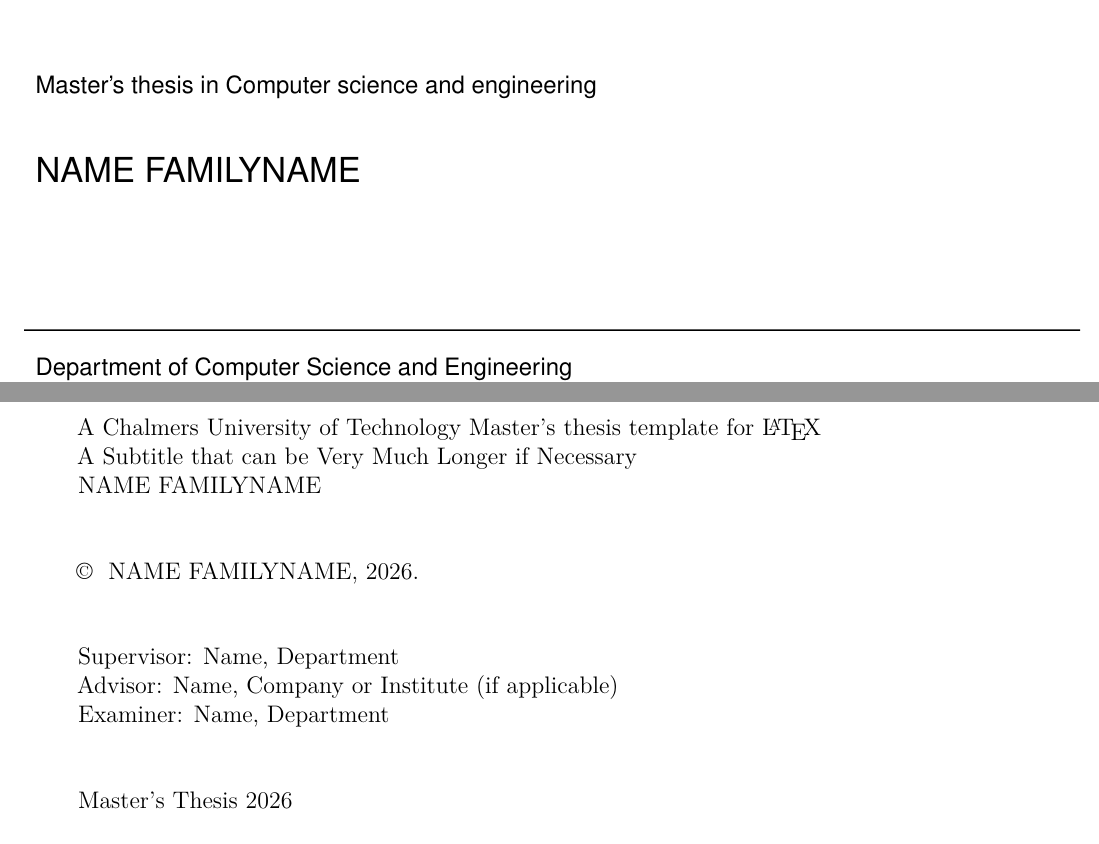
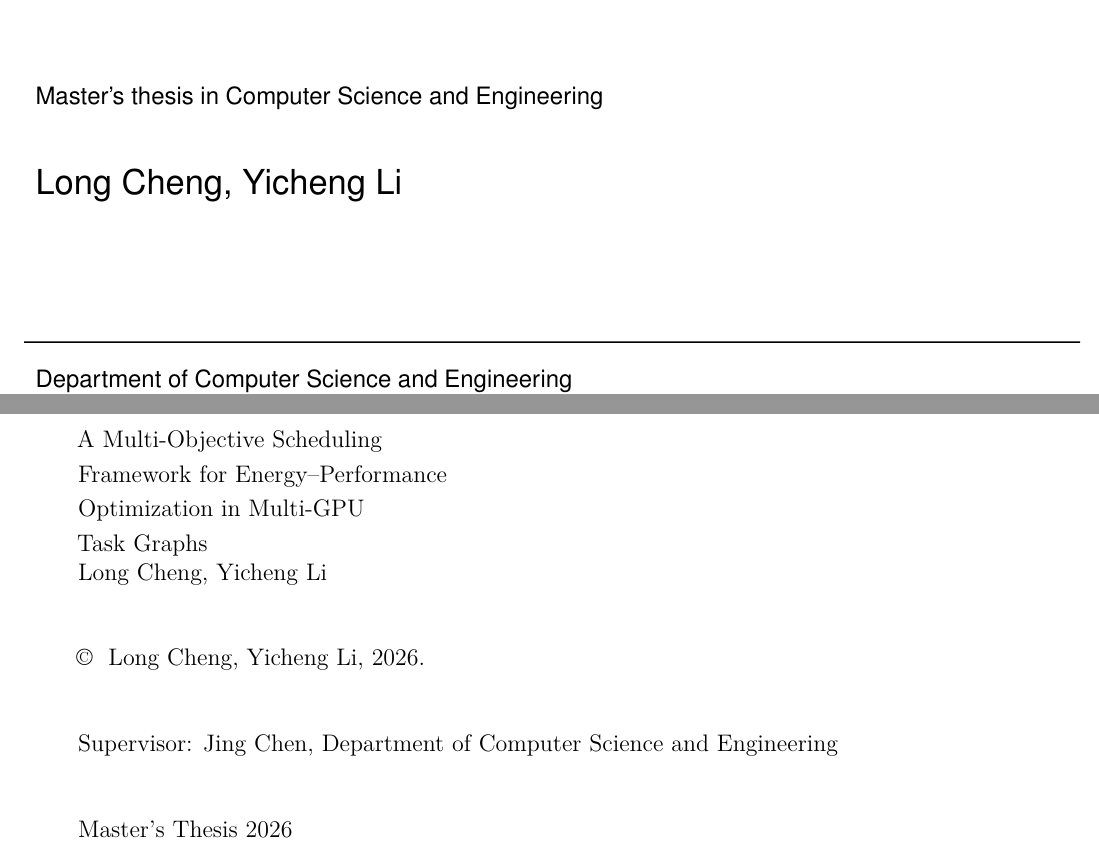
Before and after one commit to thynics/stf_master_thesis, a LaTeX thesis (Main.tex, which reads include/frontmatter/Titlepage.tex): two parts of pages 1 and 4 of 83, joined at a grey line, cut so that both start at the same text. Compiled offline with pdfLaTeX.

Commit message:
thesis: update title and author metadata

```diff
--- a/Main.tex
+++ b/Main.tex
@@ -10,11 +10,10 @@
 \usepackage{booktabs}
 \usepackage{algorithm}
 \usepackage{algpseudocode}
-\newcommand{\oneLineTitle}{A Chalmers University of Technology Master's thesis template for \LaTeX}
-\newcommand{\multiLineTitle}[1]{A Chalmers University of Technology \\[#1]  Master's thesis template for \LaTeX}
-% The term [#1] indicates that there will be 1 rowbreak to split the title into two pieces, first part before \\[#1] and second part after. If you have a very long title and need to split it up into 3 rows, just use \\[#1] multiple times.
-
-\newcommand{\oneLineSubtitle}{A Subtitle that can be Very Much Longer if Necessary}
+\newcommand{\oneLineTitle}{A Multi-Objective Scheduling Framework for Energy--Performance Optimization in Multi-GPU Task Graphs}
+\newcommand{\multiLineTitle}[1]{A Multi-Objective Scheduling\\[#1] Framework for Energy--Performance\\[#1] Optimization in Multi-GPU\\[#1] Task Graphs}
+\newcommand{\thesisAuthors}{Long Cheng, Yicheng Li}
+\newcommand{\thesisSupervisor}{Jing Chen}
 
 
 \begin{document}
--- a/include/frontmatter/Titlepage.tex
+++ b/include/frontmatter/Titlepage.tex
@@ -32,11 +32,7 @@
 
-{\Large \oneLineSubtitle}\\[0.5cm]
+Master's thesis in Computer Science and Engineering \setlength{\parskip}{1cm}
 
-%{\Large A Subtitle that can be Very Much Longer if Necessary}\\[0.5cm]
-
-Master's thesis in Computer science and engineering \setlength{\parskip}{1cm}
-
-{\Large NAME FAMILYNAME} \setlength{\parskip}{2.9cm}
+{\Large \thesisAuthors} \setlength{\parskip}{2.9cm}
 
 Department of Computer Science and Engineering \\
 \textsc{Chalmers University of Technology} \\
@@ -84,15 +79,12 @@ Gothenburg, Sweden \the\year
 \newpage
 \thispagestyle{plain}
 \vspace*{4.5cm}
-\oneLineTitle\\
-\oneLineSubtitle\\
-NAME FAMILYNAME \setlength{\parskip}{1cm}
+\multiLineTitle{0.1cm}\\
+\thesisAuthors \setlength{\parskip}{1cm}
 
-\copyright ~ NAME FAMILYNAME, \the\year. \setlength{\parskip}{1cm}
+\copyright ~ \thesisAuthors, \the\year. \setlength{\parskip}{1cm}
 
-Supervisor: Name, Department\\
-Advisor: Name, Company or Institute (if applicable)\\
-Examiner: Name, Department \setlength{\parskip}{1cm}
+Supervisor: \thesisSupervisor, Department of Computer Science and Engineering \setlength{\parskip}{1cm}
 
 Master's Thesis \the\year\\	% Report number currently not in use
 Department of Computer Science and Engineering\\
```
Also changed, not shown: include/frontmatter/Abstract.tex (+2 -3 lines), include/frontmatter/Titlepage.tex (5 more changed lines).
